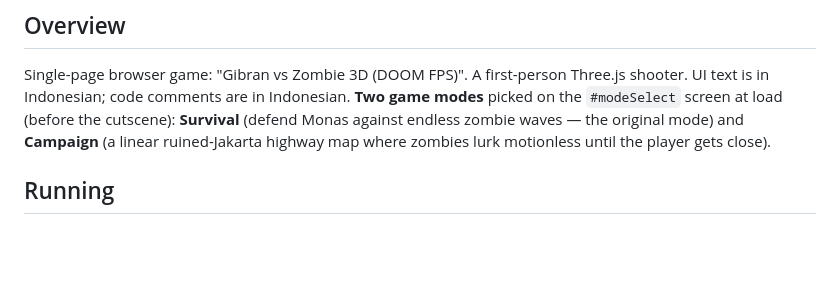
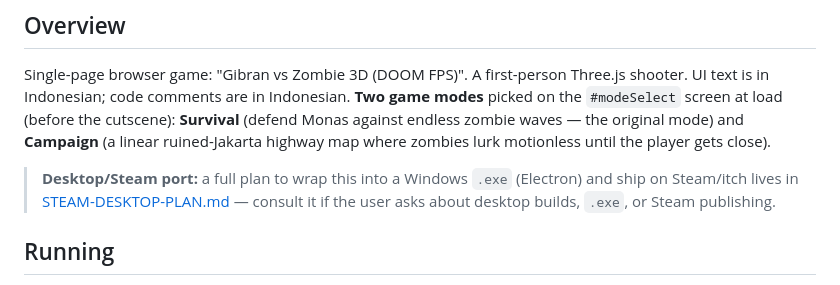
Before and after one commit to ariefnugraha3/the-gibs-game, a Markdown page: CLAUDE.md, the part around the change. GitHub-like rendering; blank space fills up the shorter version.

Commit message:
dekstop plan

```diff
--- a/CLAUDE.md
+++ b/CLAUDE.md
@@ -5,6 +5,8 @@ This file provides guidance to Claude Code (claude.ai/code) when working with co
 ## Overview
 
 Single-page browser game: "Gibran vs Zombie 3D (DOOM FPS)". A first-person Three.js shooter. UI text is in Indonesian; code comments are in Indonesian. **Two game modes** picked on the `#modeSelect` screen at load (before the cutscene): **Survival** (defend Monas against endless zombie waves — the original mode) and **Campaign** (a linear ruined-Jakarta highway map where zombies lurk motionless until the player gets close).
+
+> **Desktop/Steam port:** a full plan to wrap this into a Windows `.exe` (Electron) and ship on Steam/itch lives in [STEAM-DESKTOP-PLAN.md](STEAM-DESKTOP-PLAN.md) — consult it if the user asks about desktop builds, `.exe`, or Steam publishing.
 
 ## Running
 
```
Also changed, not shown: STEAM-DESKTOP-PLAN.md (added, +253 -0 lines).
